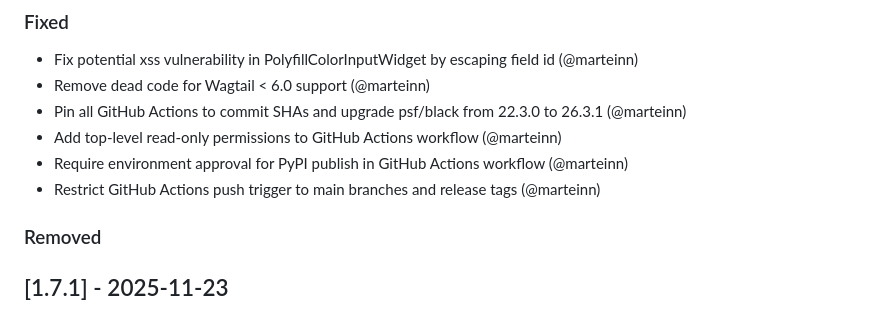
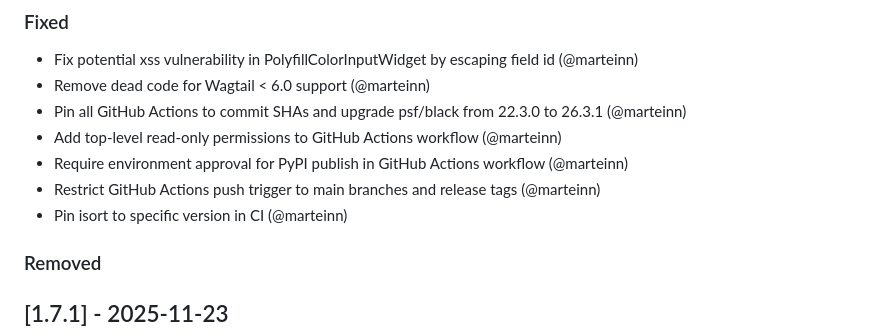
Before and after one commit to marteinn/wagtail-color-panel, a Markdown page: CHANGELOG.md, the part around the change. GitHub-like rendering.

Commit message:
Pin isort to specific version in CI

```diff
--- a/CHANGELOG.md
+++ b/CHANGELOG.md
@@ -14,6 +14,7 @@ and this project adheres to [Semantic Versioning](https://semver.org/spec/v2.0.0
 - Add top-level read-only permissions to GitHub Actions workflow (@marteinn)
 - Require environment approval for PyPI publish in GitHub Actions workflow (@marteinn)
 - Restrict GitHub Actions push trigger to main branches and release tags (@marteinn)
+- Pin isort to specific version in CI (@marteinn)
 
 ### Removed
 
```
